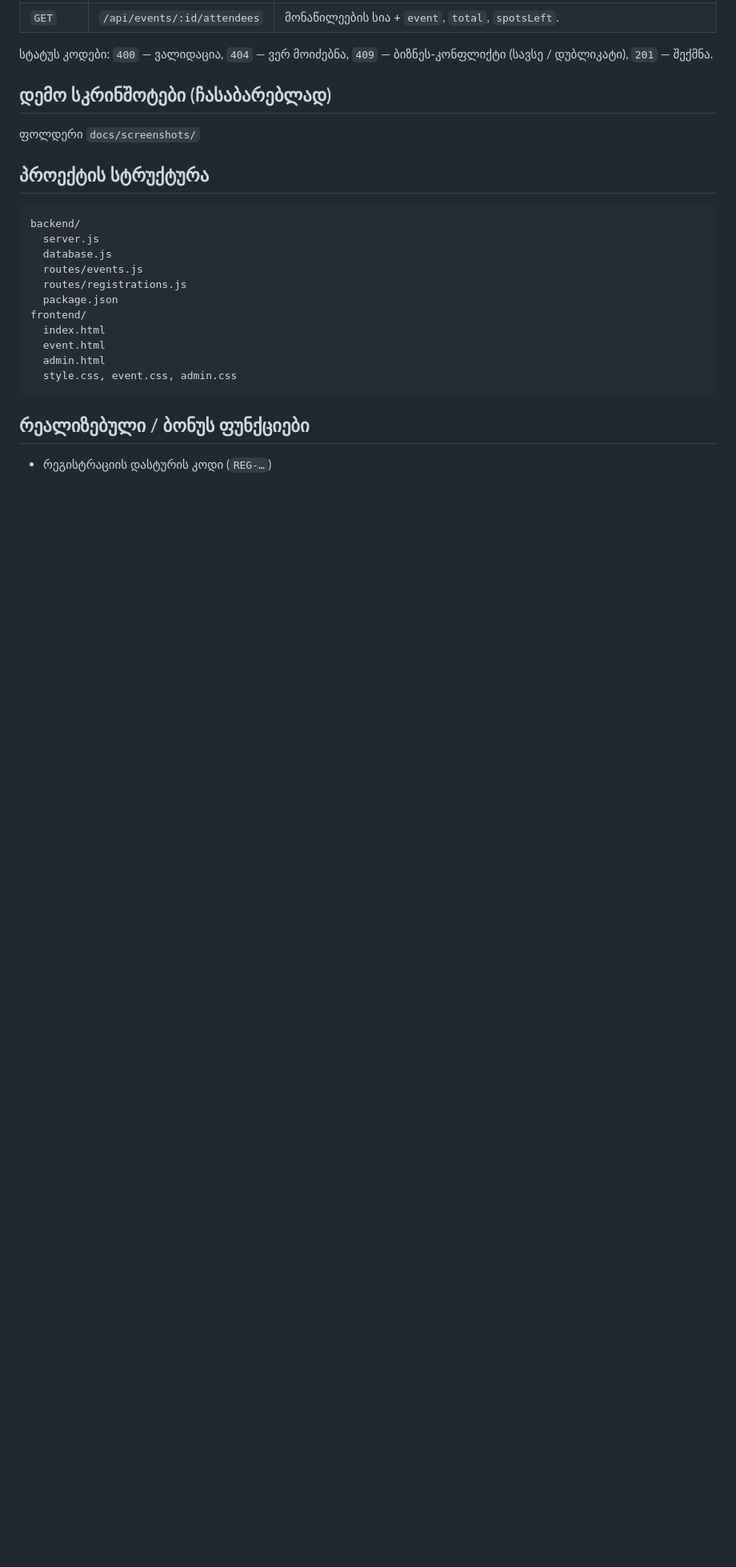
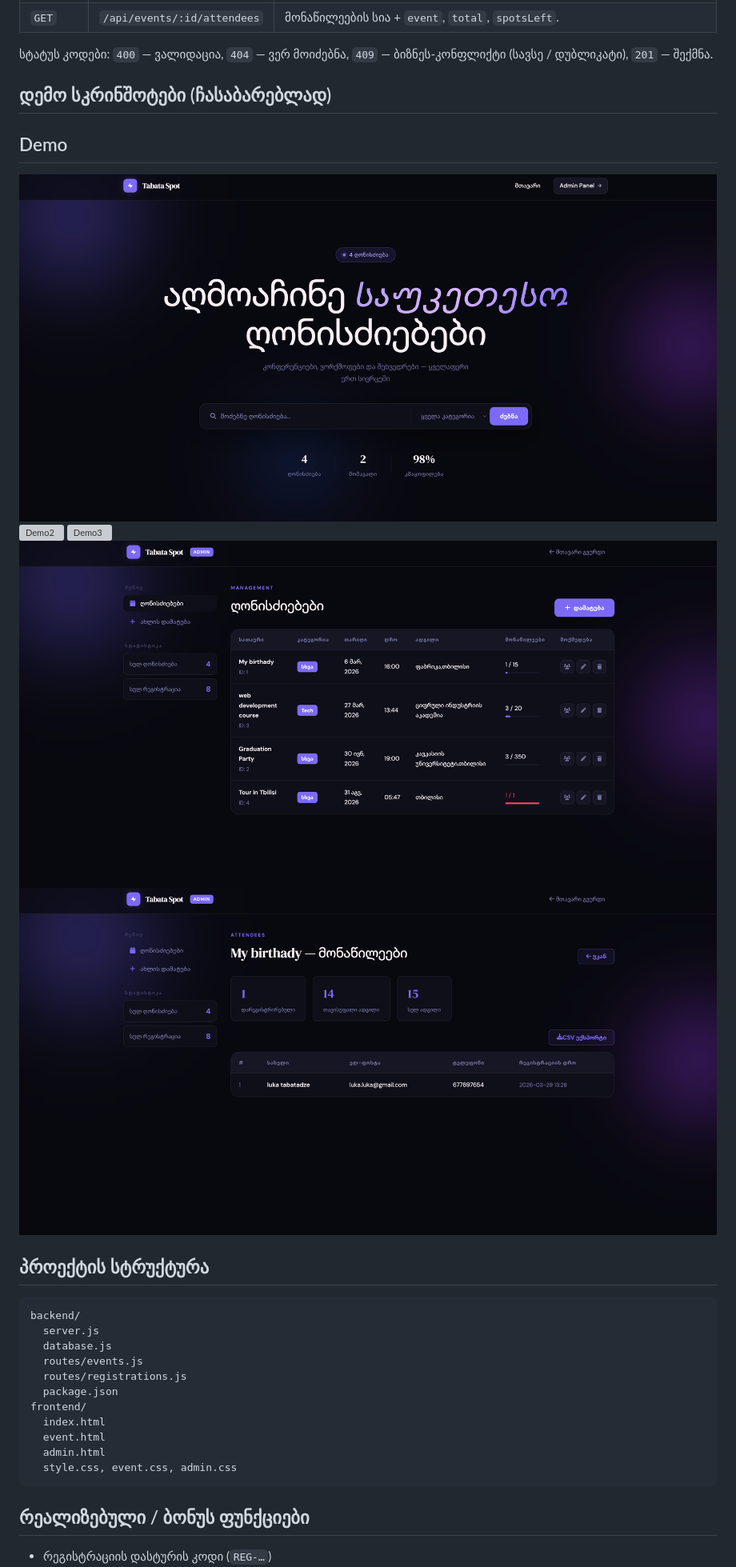
Before and after one commit to luka1014/javascript-safinalo, a Markdown page: README.md, the part around the change. Shown at 80% size. GitHub-like rendering; blank space fills up the shorter version; grey boxes are pictures that could not be loaded.

```diff
--- a/README.md
+++ b/README.md
@@ -60,7 +60,13 @@ npm start
 
 ## დემო სკრინშოტები (ჩასაბარებლად)
 
- ფოლდერი `docs/screenshots/`
+## Demo
+
+![Demo1](./docs/screenshots/demo1.png)
+![Demo2](./docs/screenshots/demo2.png)
+![Demo3](./docs/screenshots/demo3.png)
+![Demo4](./docs/screenshots/demo4.png)
+![Demo5](./docs/screenshots/demo5.png)
 
 
 ## პროექტის სტრუქტურა
```
